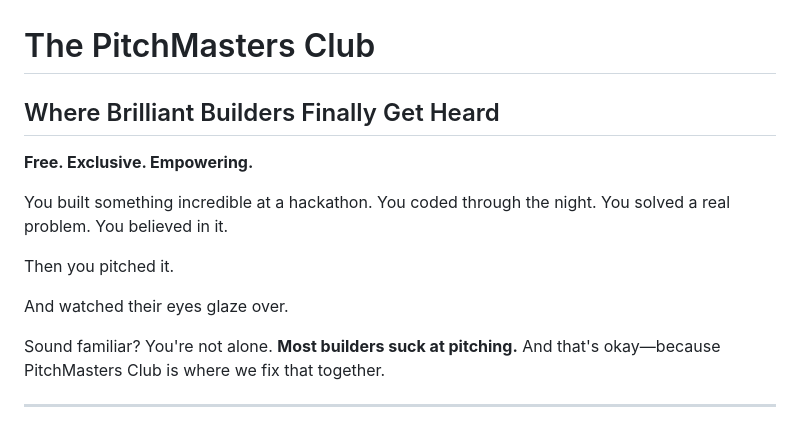
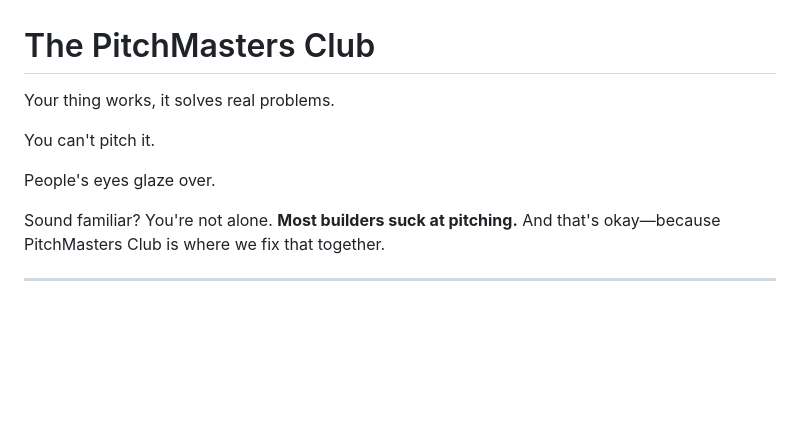
Before and after one commit to day50-dev/pitchmaster, a Markdown page: README.md, the part around the change. Drawn GitHub-style; blank space fills up the shorter version.

Commit message:
Revise PitchMasters Club description
Updated the README to refine the club's pitch description.

```diff
--- a/README.md
+++ b/README.md
@@ -1,14 +1,10 @@
 # The PitchMasters Club
 
-## Where Brilliant Builders Finally Get Heard
+Your thing works, it solves real problems.
 
-**Free. Exclusive. Empowering.**
+You can't pitch it.
 
-You built something incredible at a hackathon. You coded through the night. You solved a real problem. You believed in it.
-
-Then you pitched it.
-
-And watched their eyes glaze over.
+People's eyes glaze over.
 
 Sound familiar? You're not alone. **Most builders suck at pitching.** And that's okay—because PitchMasters Club is where we fix that together.
 
```
